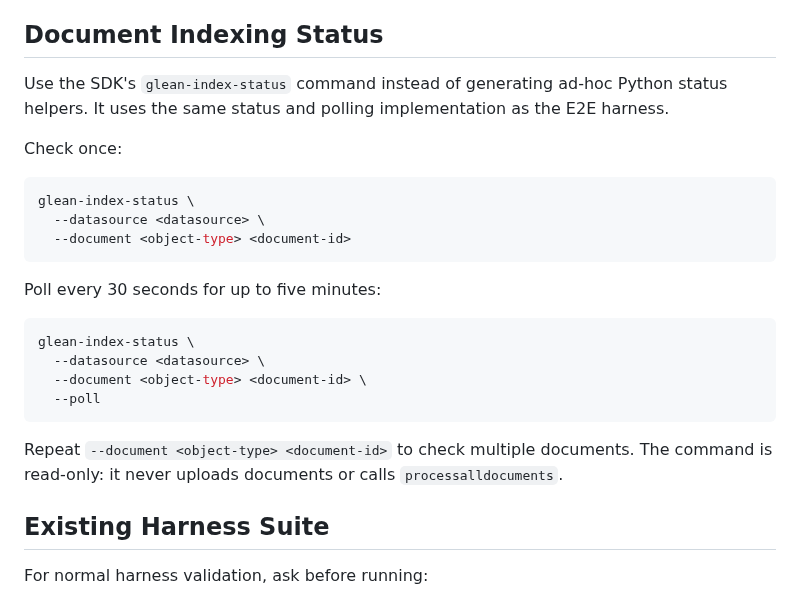
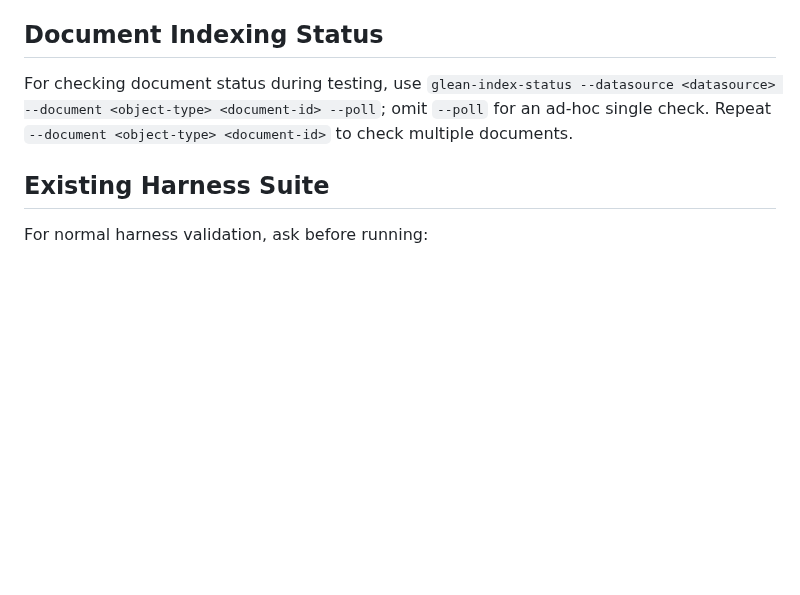
Before and after one commit to gleanwork/glean-indexing-sdk, a Markdown page: skills/connector-testing/SKILL.md, the part around the change. Drawn GitHub-style; blank space fills up the shorter version.

Commit message:
docs(skills): condense indexing status guidance
Co-authored-by: Cursor <cursoragent@cursor.com>

````diff
--- a/skills/connector-testing/SKILL.md
+++ b/skills/connector-testing/SKILL.md
@@ -38,26 +38,7 @@ Use the existing task context to determine whether required tokens are present.
 
 ## Document Indexing Status
 
-Use the SDK's `glean-index-status` command instead of generating ad-hoc Python status helpers. It uses the same status and polling implementation as the E2E harness.
-
-Check once:
-
-```bash
-glean-index-status \
-  --datasource <datasource> \
-  --document <object-type> <document-id>
-```
-
-Poll every 30 seconds for up to five minutes:
-
-```bash
-glean-index-status \
-  --datasource <datasource> \
-  --document <object-type> <document-id> \
-  --poll
-```
-
-Repeat `--document <object-type> <document-id>` to check multiple documents. The command is read-only: it never uploads documents or calls `processalldocuments`.
+For checking document status during testing, use `glean-index-status --datasource <datasource> --document <object-type> <document-id> --poll`; omit `--poll` for an ad-hoc single check. Repeat `--document <object-type> <document-id>` to check multiple documents.
 
 ## Existing Harness Suite
 
````
